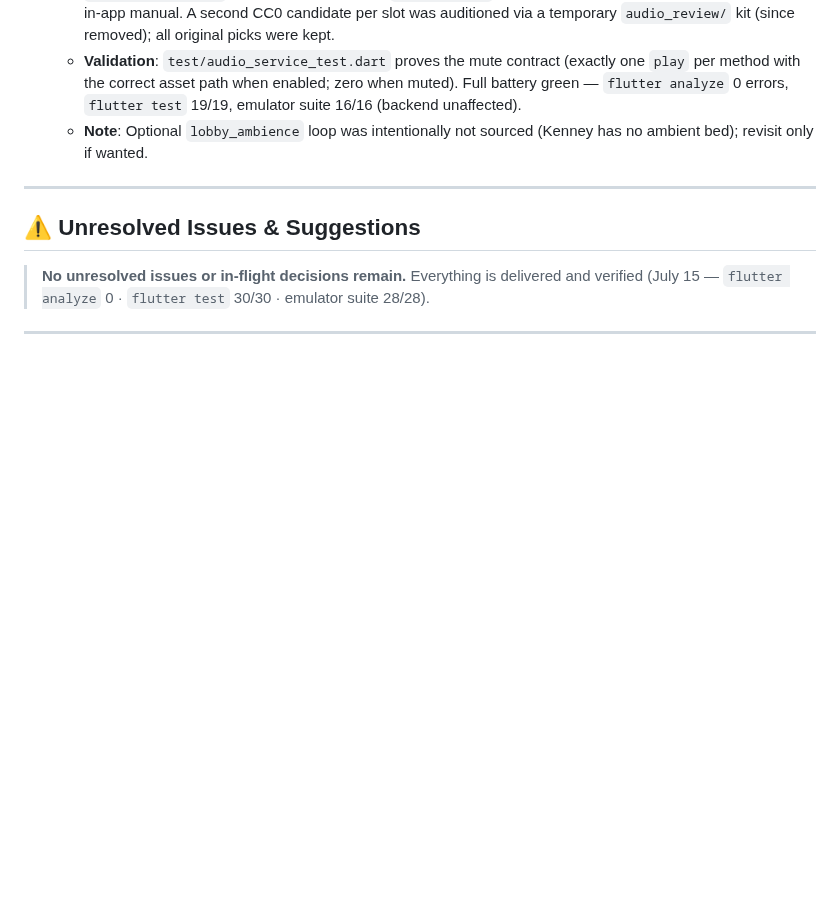
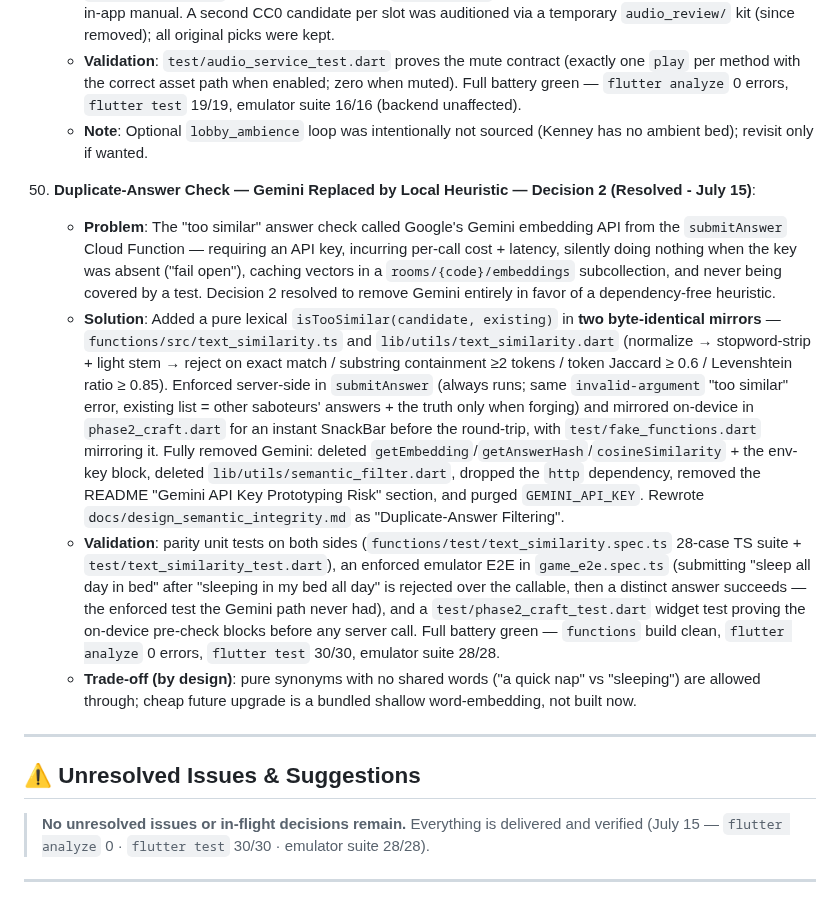
Before and after one commit to yelouis/Gaslight, a Markdown page: docs/ongoing_general_errors.md, the part around the change. Drawn GitHub-style; blank space fills up the shorter version.

Commit message:
docs: update agent execution guide and ongoing general errors for duplicate check resolution

```diff
--- a/docs/ongoing_general_errors.md
+++ b/docs/ongoing_general_errors.md
@@ -210,6 +210,12 @@ This document tracks key engineering insights, regression-risk pitfalls, and his
     - **Validation**: `test/audio_service_test.dart` proves the mute contract (exactly one `play` per method with the correct asset path when enabled; zero when muted). Full battery green — `flutter analyze` 0 errors, `flutter test` 19/19, emulator suite 16/16 (backend unaffected).
     - **Note**: Optional `lobby_ambience` loop was intentionally not sourced (Kenney has no ambient bed); revisit only if wanted.
 
+50. **Duplicate-Answer Check — Gemini Replaced by Local Heuristic — Decision 2 (Resolved - July 15)**:
+    - **Problem**: The "too similar" answer check called Google's Gemini embedding API from the `submitAnswer` Cloud Function — requiring an API key, incurring per-call cost + latency, silently doing nothing when the key was absent ("fail open"), caching vectors in a `rooms/{code}/embeddings` subcollection, and never being covered by a test. Decision 2 resolved to remove Gemini entirely in favor of a dependency-free heuristic.
+    - **Solution**: Added a pure lexical `isTooSimilar(candidate, existing)` in **two byte-identical mirrors** — `functions/src/text_similarity.ts` and `lib/utils/text_similarity.dart` (normalize → stopword-strip + light stem → reject on exact match / substring containment ≥2 tokens / token Jaccard ≥ 0.6 / Levenshtein ratio ≥ 0.85). Enforced server-side in `submitAnswer` (always runs; same `invalid-argument` "too similar" error, existing list = other saboteurs' answers + the truth only when forging) and mirrored on-device in `phase2_craft.dart` for an instant SnackBar before the round-trip, with `test/fake_functions.dart` mirroring it. Fully removed Gemini: deleted `getEmbedding`/`getAnswerHash`/`cosineSimilarity` + the env-key block, deleted `lib/utils/semantic_filter.dart`, dropped the `http` dependency, removed the README "Gemini API Key Prototyping Risk" section, and purged `GEMINI_API_KEY`. Rewrote `docs/design_semantic_integrity.md` as "Duplicate-Answer Filtering".
+    - **Validation**: parity unit tests on both sides (`functions/test/text_similarity.spec.ts` 28-case TS suite + `test/text_similarity_test.dart`), an enforced emulator E2E in `game_e2e.spec.ts` (submitting "sleep all day in bed" after "sleeping in my bed all day" is rejected over the callable, then a distinct answer succeeds — the enforced test the Gemini path never had), and a `test/phase2_craft_test.dart` widget test proving the on-device pre-check blocks before any server call. Full battery green — `functions` build clean, `flutter analyze` 0 errors, `flutter test` 30/30, emulator suite 28/28.
+    - **Trade-off (by design)**: pure synonyms with no shared words ("a quick nap" vs "sleeping") are allowed through; cheap future upgrade is a bundled shallow word-embedding, not built now.
+
 ---
 
 ## ⚠️ Unresolved Issues & Suggestions
```
Also changed, not shown: docs/agent_execution_guide.md (+20 -16 lines).
